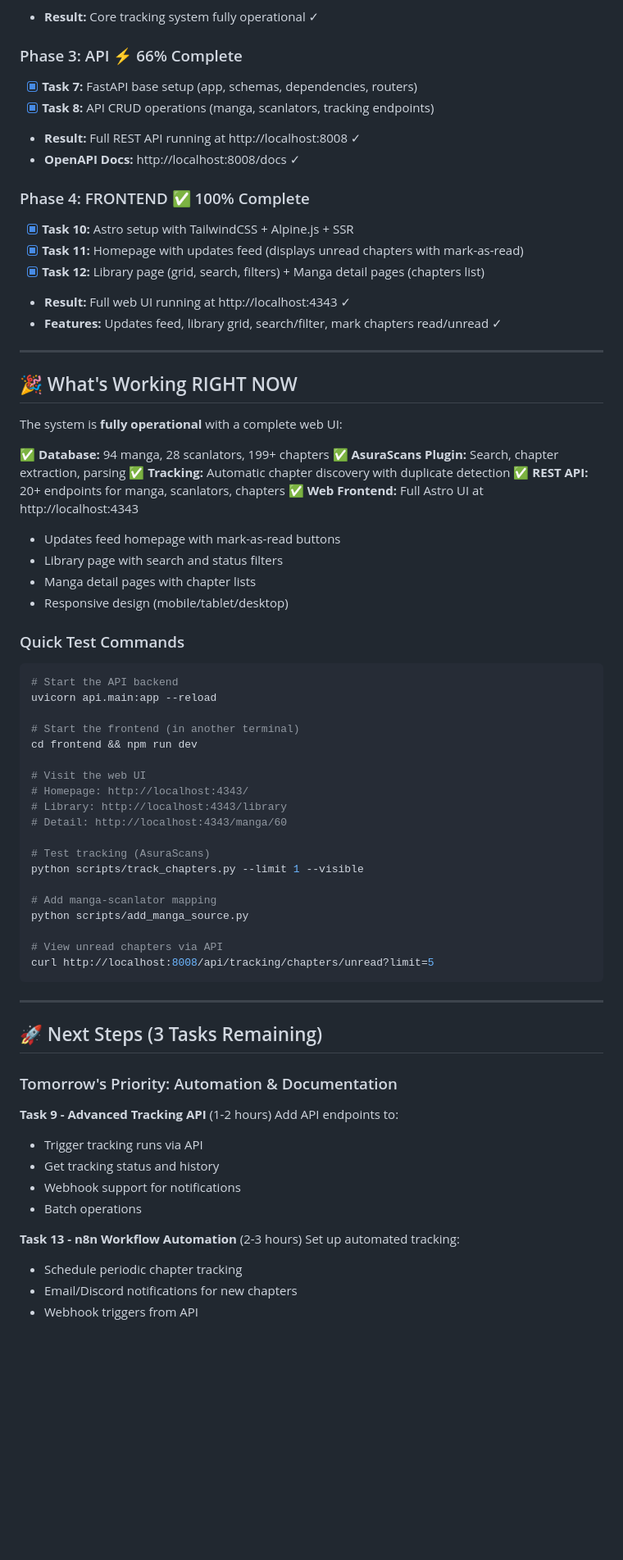
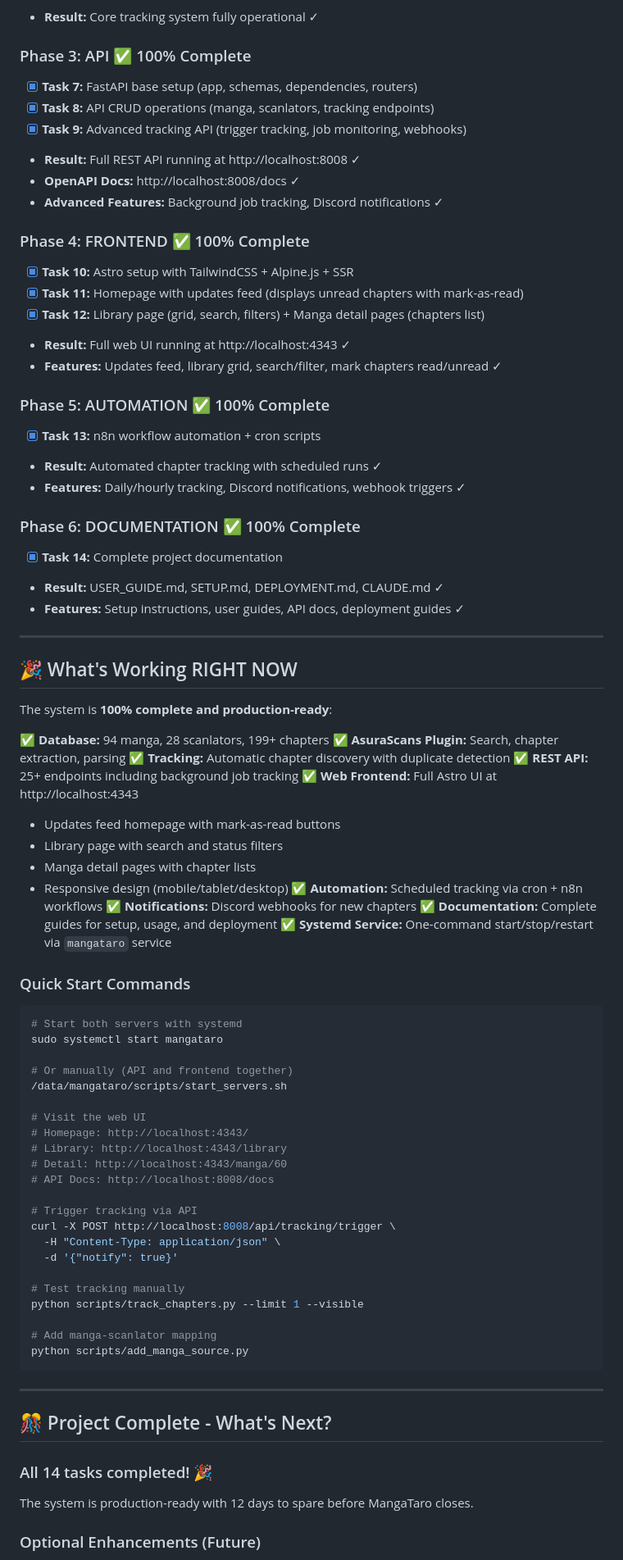
Before and after one commit to Zell0ss/mangataro, a Markdown page: TOMORROW.md, the part around one of its changes. Shown at 82% size. Rendered like a GitHub page; blank space fills up the shorter version.

````diff
--- a/TOMORROW.md
+++ b/TOMORROW.md
@@ -22,11 +22,13 @@
 - [x] **Task 6:** Chapter tracking script (199 chapters tracked from Solo Leveling)
 - **Result:** Core tracking system fully operational ✓
 
-### Phase 3: API ⚡ 66% Complete
+### Phase 3: API ✅ 100% Complete
 - [x] **Task 7:** FastAPI base setup (app, schemas, dependencies, routers)
 - [x] **Task 8:** API CRUD operations (manga, scanlators, tracking endpoints)
+- [x] **Task 9:** Advanced tracking API (trigger tracking, job monitoring, webhooks)
 - **Result:** Full REST API running at http://localhost:8008 ✓
 - **OpenAPI Docs:** http://localhost:8008/docs ✓
+- **Advanced Features:** Background job tracking, Discord notifications ✓
 
 ### Phase 4: FRONTEND ✅ 100% Complete
 - [x] **Task 10:** Astro setup with TailwindCSS + Alpine.js + SSR
@@ -35,62 +37,70 @@
 - **Result:** Full web UI running at http://localhost:4343 ✓
 - **Features:** Updates feed, library grid, search/filter, mark chapters read/unread ✓
 
+### Phase 5: AUTOMATION ✅ 100% Complete
+- [x] **Task 13:** n8n workflow automation + cron scripts
+- **Result:** Automated chapter tracking with scheduled runs ✓
+- **Features:** Daily/hourly tracking, Discord notifications, webhook triggers ✓
+
+### Phase 6: DOCUMENTATION ✅ 100% Complete
+- [x] **Task 14:** Complete project documentation
+- **Result:** USER_GUIDE.md, SETUP.md, DEPLOYMENT.md, CLAUDE.md ✓
+- **Features:** Setup instructions, user guides, API docs, deployment guides ✓
+
 ---
 
 ## 🎉 What's Working RIGHT NOW
 
-The system is **fully operational** with a complete web UI:
+The system is **100% complete and production-ready**:
 
 ✅ **Database:** 94 manga, 28 scanlators, 199+ chapters
 ✅ **AsuraScans Plugin:** Search, chapter extraction, parsing
 ✅ **Tracking:** Automatic chapter discovery with duplicate detection
-✅ **REST API:** 20+ endpoints for manga, scanlators, chapters
+✅ **REST API:** 25+ endpoints including background job tracking
 ✅ **Web Frontend:** Full Astro UI at http://localhost:4343
   - Updates feed homepage with mark-as-read buttons
   - Library page with search and status filters
   - Manga detail pages with chapter lists
   - Responsive design (mobile/tablet/desktop)
+✅ **Automation:** Scheduled tracking via cron + n8n workflows
+✅ **Notifications:** Discord webhooks for new chapters
+✅ **Documentation:** Complete guides for setup, usage, and deployment
+✅ **Systemd Service:** One-command start/stop/restart via `mangataro` service
 
-### Quick Test Commands
+### Quick Start Commands
 
 ```bash
-# Start the API backend
-uvicorn api.main:app --reload
+# Start both servers with systemd
+sudo systemctl start mangataro
 
-# Start the frontend (in another terminal)
-cd frontend && npm run dev
+# Or manually (API and frontend together)
+/data/mangataro/scripts/start_servers.sh
 
 # Visit the web UI
 # Homepage: http://localhost:4343/
 # Library: http://localhost:4343/library
 # Detail: http://localhost:4343/manga/60
+# API Docs: http://localhost:8008/docs
 
-# Test tracking (AsuraScans)
+# Trigger tracking via API
+curl -X POST http://localhost:8008/api/tracking/trigger \
+  -H "Content-Type: application/json" \
+  -d '{"notify": true}'
+
+# Test tracking manually
 python scripts/track_chapters.py --limit 1 --visible
 
 # Add manga-scanlator mapping
 python scripts/add_manga_source.py
-
-# View unread chapters via API
-curl http://localhost:8008/api/tracking/chapters/unread?limit=5
 ```
 
 ---
 
-## 🚀 Next Steps (3 Tasks Remaining)
+## 🎊 Project Complete - What's Next?
 
-### Tomorrow's Priority: Automation & Documentation
+### All 14 tasks completed! 🎉
 
-**Task 9 - Advanced Tracking API** (1-2 hours)
-Add API endpoints to:
-- Trigger tracking runs via API
-- Get tracking status and history
-- Webhook support for notifications
-- Batch operations
+The system is production-ready with 12 days to spare before MangaTaro closes.
 
-**Task 13 - n8n Workflow Automation** (2-3 hours)
-Set up automated tracking:
-- Schedule periodic chapter tracking
-- Email/Discord notifications for new chapters
-- Webhook triggers from API
+### Optional Enhancements (Future)
 
````
Also changed, not shown: other parts of TOMORROW.md (+93 -50 lines).
